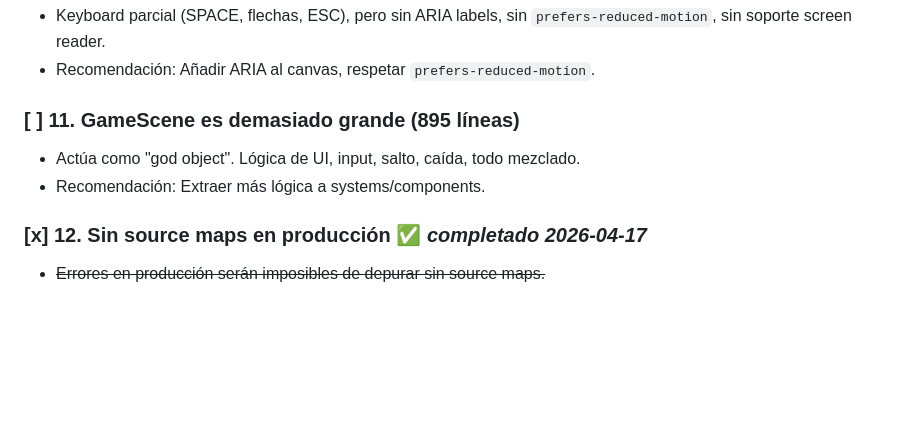
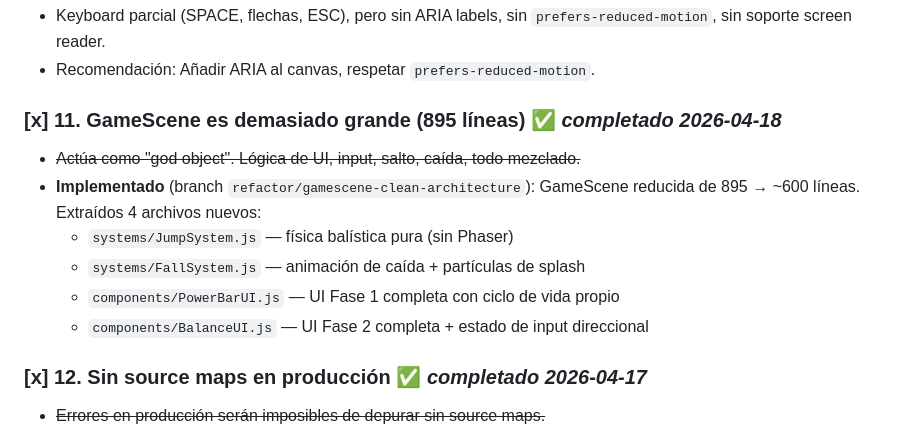
Before and after one commit to Luisao82/minijuego, a Markdown page: AUDITORIA.md, the part around the change. GitHub-like rendering; blank space fills up the shorter version.

Commit message:
docs: mark audit point 11 (GameScene refactor) as complete in AUDITORIA.md
Co-Authored-By: Claude Sonnet 4.6 <noreply@anthropic.com>

```diff
--- a/AUDITORIA.md
+++ b/AUDITORIA.md
@@ -63,9 +63,13 @@
 - Keyboard parcial (SPACE, flechas, ESC), pero sin ARIA labels, sin `prefers-reduced-motion`, sin soporte screen reader.
 - Recomendación: Añadir ARIA al canvas, respetar `prefers-reduced-motion`.
 
-### [ ] 11. GameScene es demasiado grande (895 líneas)
-- Actúa como "god object". Lógica de UI, input, salto, caída, todo mezclado.
-- Recomendación: Extraer más lógica a systems/components.
+### [x] 11. GameScene es demasiado grande (895 líneas) ✅ _completado 2026-04-18_
+- ~~Actúa como "god object". Lógica de UI, input, salto, caída, todo mezclado.~~
+- **Implementado** (branch `refactor/gamescene-clean-architecture`): GameScene reducida de 895 → ~600 líneas. Extraídos 4 archivos nuevos:
+  - `systems/JumpSystem.js` — física balística pura (sin Phaser)
+  - `systems/FallSystem.js` — animación de caída + partículas de splash
+  - `components/PowerBarUI.js` — UI Fase 1 completa con ciclo de vida propio
+  - `components/BalanceUI.js` — UI Fase 2 completa + estado de input direccional
 
 ### [x] 12. Sin source maps en producción ✅ _completado 2026-04-17_
 - ~~Errores en producción serán imposibles de depurar sin source maps.~~
```
